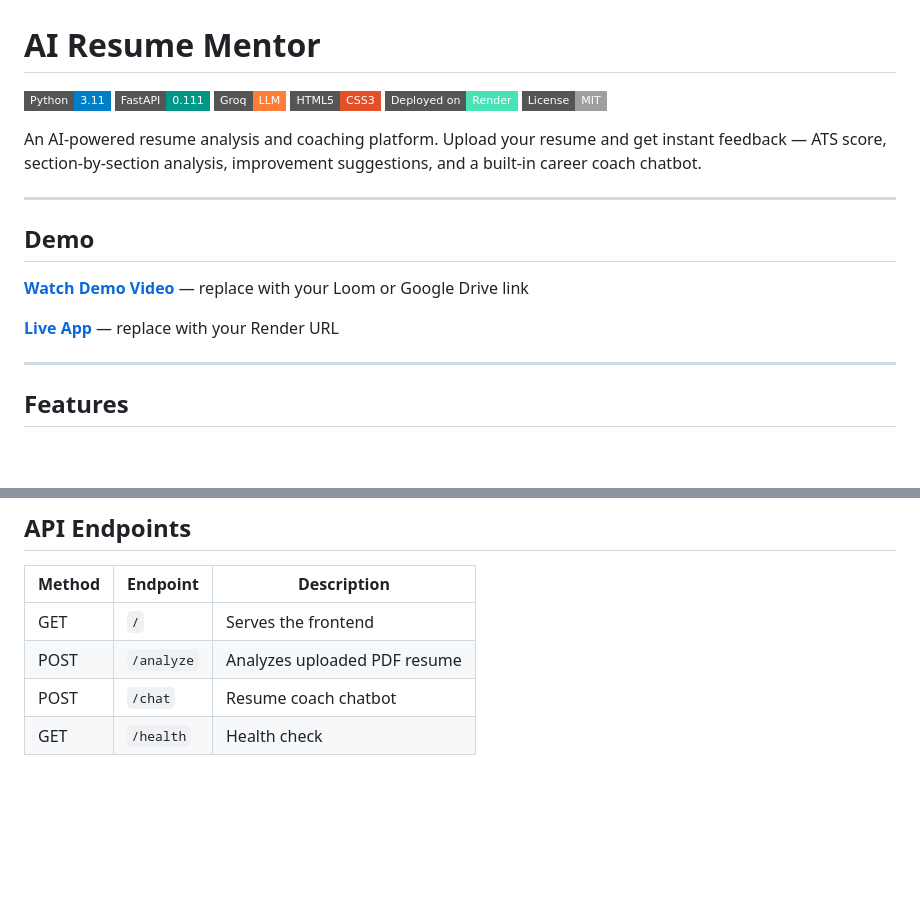
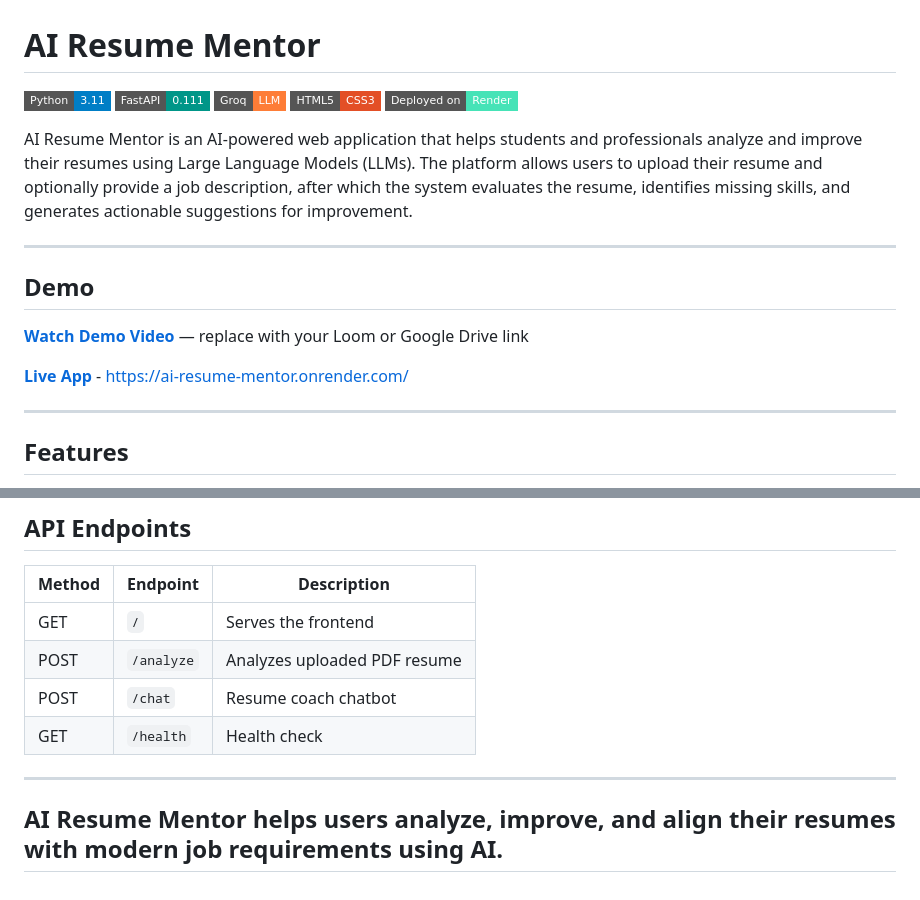
Before and after one commit to Bhatwar195/ai-resume-mentor, a Markdown page: README.md, 2 parts joined by grey strips. GitHub-like rendering; badges without logos; blank space fills up the shorter version.

```diff
--- a/README.md
+++ b/README.md
@@ -5,9 +5,8 @@
 ![Groq](https://img.shields.io/badge/Groq-LLM-orange?style=flat-square)
 ![HTML](https://img.shields.io/badge/HTML5-CSS3-E34F26?style=flat-square&logo=html5&logoColor=white)
 ![Render](https://img.shields.io/badge/Deployed%20on-Render-46E3B7?style=flat-square&logo=render&logoColor=white)
-![License](https://img.shields.io/badge/License-MIT-lightgrey?style=flat-square)
 
-An AI-powered resume analysis and coaching platform. Upload your resume and get instant feedback — ATS score, section-by-section analysis, improvement suggestions, and a built-in career coach chatbot.
+AI Resume Mentor is an AI-powered web application that helps students and professionals analyze and improve their resumes using Large Language Models (LLMs). The platform allows users to upload their resume and optionally provide a job description, after which the system evaluates the resume, identifies missing skills, and generates actionable suggestions for improvement.
 
 ---
 
@@ -15,7 +14,7 @@ An AI-powered resume analysis and coaching platform. Upload your resume and get
 
 **[Watch Demo Video](#)** — replace with your Loom or Google Drive link
 
-**[Live App](#)** — replace with your Render URL
+**[Live App](#)** - https://ai-resume-mentor.onrender.com/
 
 ---
 
@@ -109,3 +108,7 @@ Open `http://localhost:8000` in your browser.
 | POST | `/analyze` | Analyzes uploaded PDF resume |
 | POST | `/chat` | Resume coach chatbot |
 | GET | `/health` | Health check |
+
+---
+AI Resume Mentor helps users analyze, improve, and align their resumes with modern job requirements using AI.
+---
```
